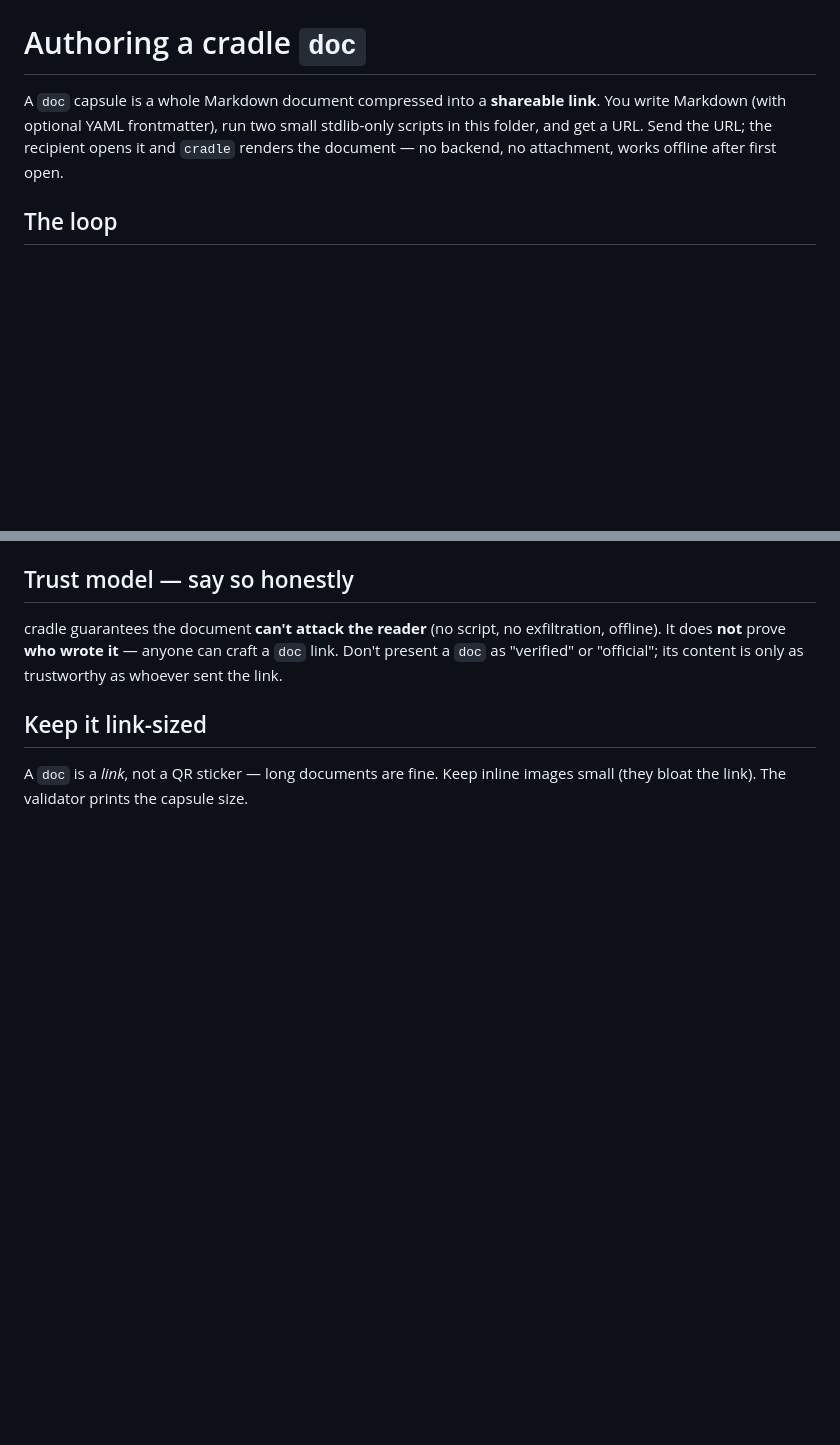
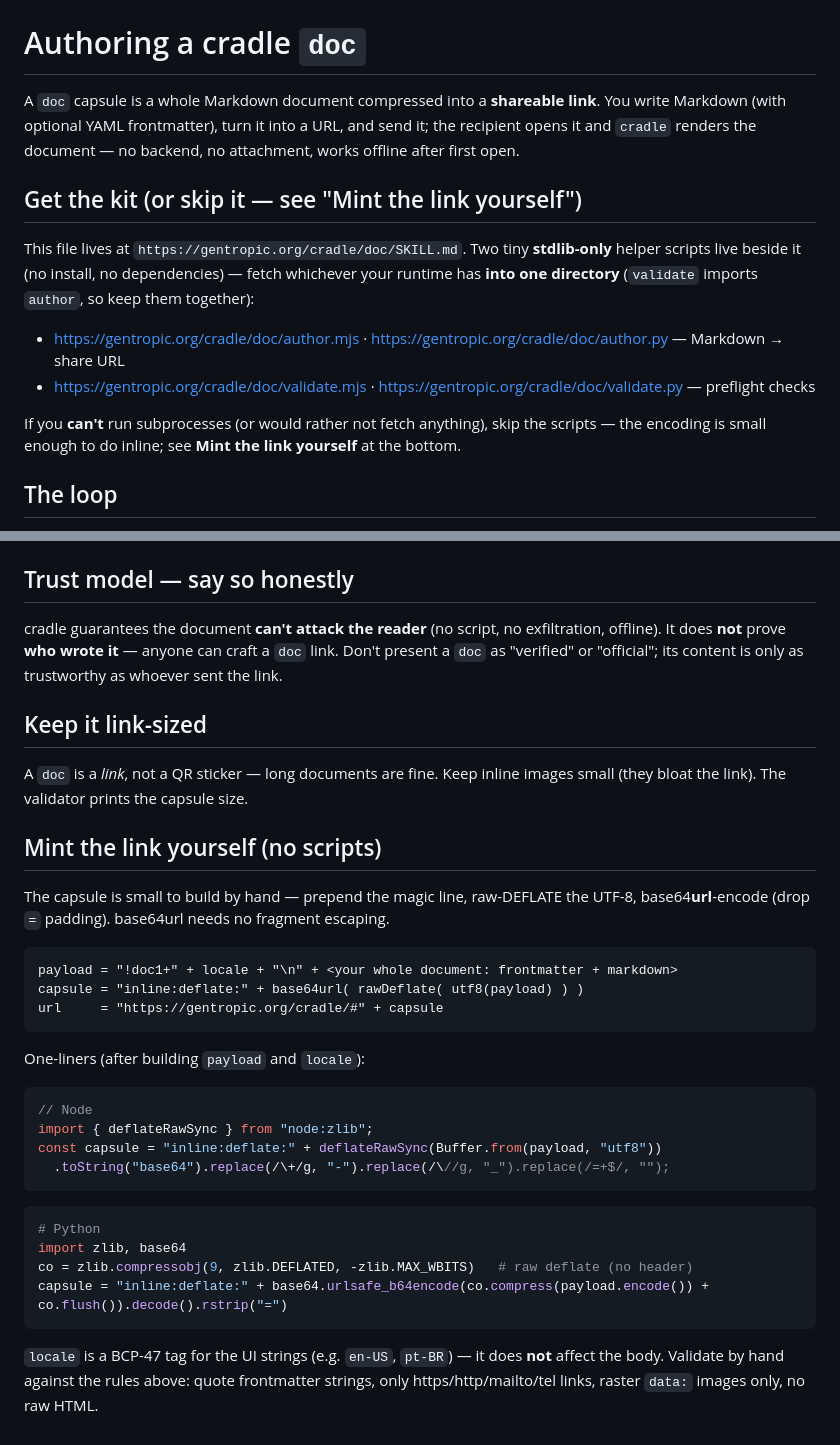
Before and after one commit to gentropic/cradle, a Markdown page: doc/SKILL.md, 2 parts joined by grey strips. GitHub-like rendering; blank space fills up the shorter version.

Commit message:
docs(doc): make SKILL.md self-bootstrapping for a remotely-pointed agent
An agent pointed at gentropic.org/cradle/doc/SKILL.md understood the format but couldn't
LOCATE the scripts — they were bare filenames with no absolute URLs and no "fetch these"
step (it read like an installed skill, not a fetchable one). Fixed:
- "Get the kit" section with the absolute author/validate URLs (stdlib-only, fetch into one
  dir since validate imports author).
- "Mint the link yourself" section — the full inline encoding recipe (magic line → raw-
  deflate → base64url) + Node/Python one-liners, so a sandboxed agent that can't fetch or
  run subprocesses can still produce a valid share URL directly. Verified the recipe round-
  trips through the bootloader's own resolver.

Two robust paths now: fetch-and-run, or do-it-inline. Suite still 72.

Co-Authored-By: Claude Opus 4.8 (1M context) <noreply@anthropic.com>

````diff
--- a/doc/SKILL.md
+++ b/doc/SKILL.md
@@ -6,9 +6,21 @@ description: Author a self-contained rich document (a note, report, recipe, how-
 # Authoring a cradle `doc`
 
 A `doc` capsule is a whole Markdown document compressed into a **shareable link**. You
-write Markdown (with optional YAML frontmatter), run two small stdlib-only scripts in this
-folder, and get a URL. Send the URL; the recipient opens it and `cradle` renders the
-document — no backend, no attachment, works offline after first open.
+write Markdown (with optional YAML frontmatter), turn it into a URL, and send it; the
+recipient opens it and `cradle` renders the document — no backend, no attachment, works
+offline after first open.
+
+## Get the kit (or skip it — see "Mint the link yourself")
+
+This file lives at `https://gentropic.org/cradle/doc/SKILL.md`. Two tiny **stdlib-only**
+helper scripts live beside it (no install, no dependencies) — fetch whichever your runtime
+has **into one directory** (`validate` imports `author`, so keep them together):
+
+- https://gentropic.org/cradle/doc/author.mjs   ·   https://gentropic.org/cradle/doc/author.py    — Markdown → share URL
+- https://gentropic.org/cradle/doc/validate.mjs ·   https://gentropic.org/cradle/doc/validate.py  — preflight checks
+
+If you **can't** run subprocesses (or would rather not fetch anything), skip the scripts —
+the encoding is small enough to do inline; see **Mint the link yourself** at the bottom.
 
 ## The loop
 
@@ -76,3 +88,33 @@ sent the link.
 
 A `doc` is a *link*, not a QR sticker — long documents are fine. Keep inline images small
 (they bloat the link). The validator prints the capsule size.
+
+## Mint the link yourself (no scripts)
+
+The capsule is small to build by hand — prepend the magic line, raw-DEFLATE the UTF-8,
+base64**url**-encode (drop `=` padding). base64url needs no fragment escaping.
+
+```
+payload = "!doc1+" + locale + "\n" + <your whole document: frontmatter + markdown>
+capsule = "inline:deflate:" + base64url( rawDeflate( utf8(payload) ) )
+url     = "https://gentropic.org/cradle/#" + capsule
+```
+
+One-liners (after building `payload` and `locale`):
+
+```js
+// Node
+import { deflateRawSync } from "node:zlib";
+const capsule = "inline:deflate:" + deflateRawSync(Buffer.from(payload, "utf8"))
+  .toString("base64").replace(/\+/g, "-").replace(/\//g, "_").replace(/=+$/, "");
+```
+```python
+# Python
+import zlib, base64
+co = zlib.compressobj(9, zlib.DEFLATED, -zlib.MAX_WBITS)   # raw deflate (no header)
+capsule = "inline:deflate:" + base64.urlsafe_b64encode(co.compress(payload.encode()) + co.flush()).decode().rstrip("=")
+```
+
+`locale` is a BCP-47 tag for the UI strings (e.g. `en-US`, `pt-BR`) — it does **not** affect
+the body. Validate by hand against the rules above: quote frontmatter strings, only
+https/http/mailto/tel links, raster `data:` images only, no raw HTML.
````
